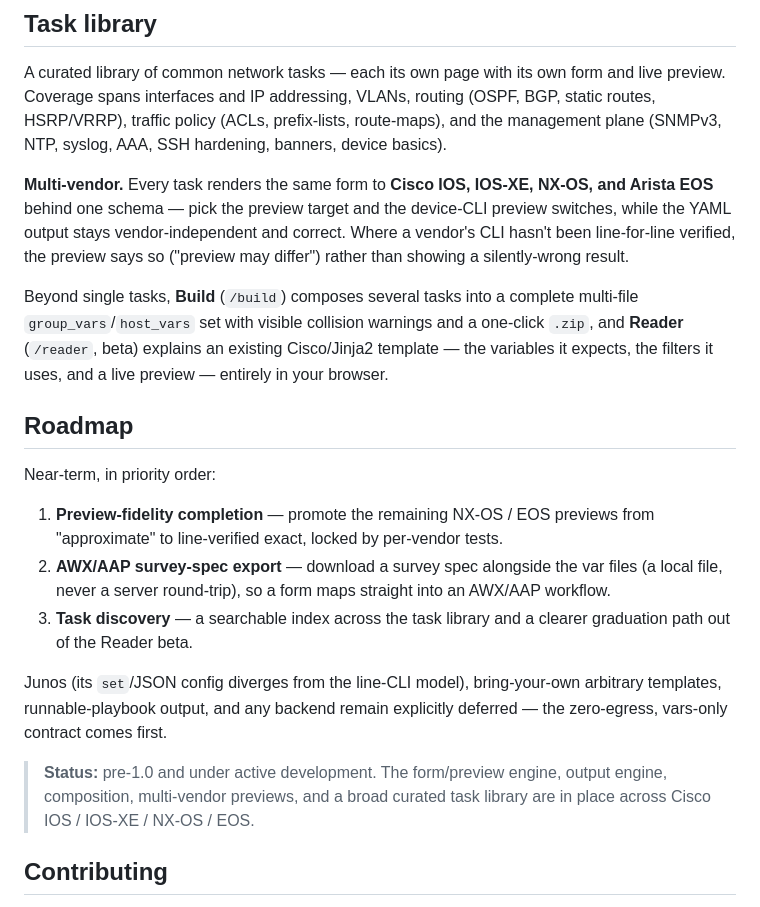
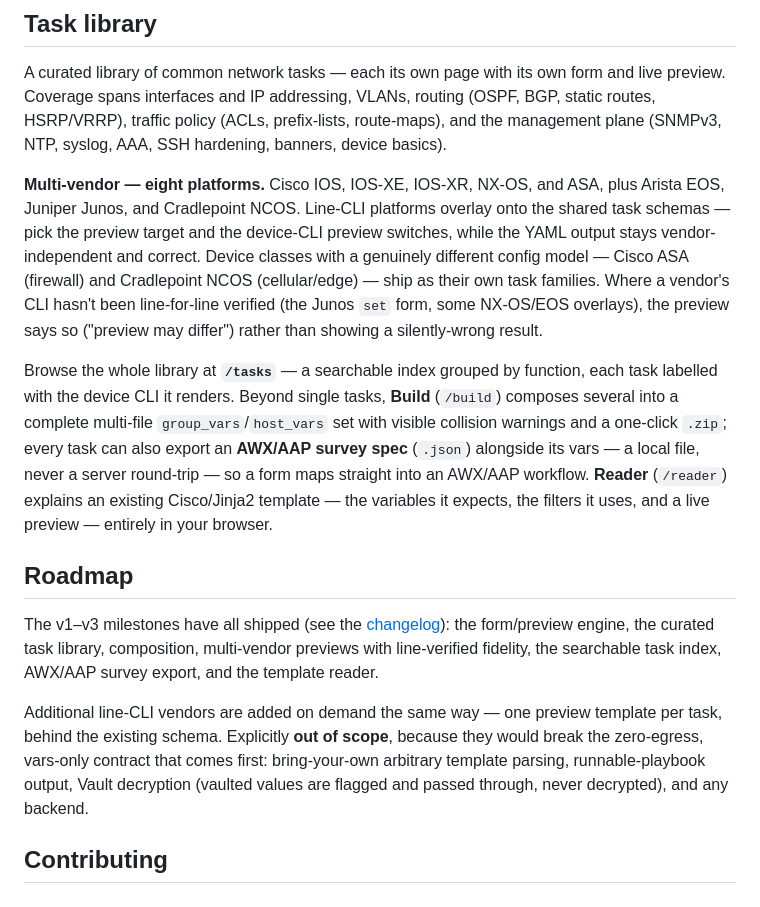
Before and after one commit to LiamSeanRose/ansiform, a Markdown page: README.md, the part around the change. GitHub-like rendering.

```diff
--- a/README.md
+++ b/README.md
@@ -101,37 +101,39 @@ and live preview. Coverage spans interfaces and IP addressing, VLANs, routing
 route-maps), and the management plane (SNMPv3, NTP, syslog, AAA, SSH hardening,
 banners, device basics).
 
-**Multi-vendor.** Every task renders the same form to **Cisco IOS, IOS-XE,
-NX-OS, and Arista EOS** behind one schema — pick the preview target and the
-device-CLI preview switches, while the YAML output stays vendor-independent and
-correct. Where a vendor's CLI hasn't been line-for-line verified, the preview
-says so ("preview may differ") rather than showing a silently-wrong result.
+**Multi-vendor — eight platforms.** Cisco IOS, IOS-XE, IOS-XR, NX-OS, and ASA,
+plus Arista EOS, Juniper Junos, and Cradlepoint NCOS. Line-CLI platforms overlay
+onto the shared task schemas — pick the preview target and the device-CLI preview
+switches, while the YAML output stays vendor-independent and correct. Device
+classes with a genuinely different config model — Cisco ASA (firewall) and
+Cradlepoint NCOS (cellular/edge) — ship as their own task families. Where a
+vendor's CLI hasn't been line-for-line verified (the Junos `set` form, some
+NX-OS/EOS overlays), the preview says so ("preview may differ") rather than
+showing a silently-wrong result.
 
-Beyond single tasks, **Build** (`/build`) composes several tasks into a complete
-multi-file `group_vars`/`host_vars` set with visible collision warnings and a
-one-click `.zip`, and **Reader** (`/reader`, beta) explains an existing
-Cisco/Jinja2 template — the variables it expects, the filters it uses, and a live
-preview — entirely in your browser.
+Browse the whole library at **`/tasks`** — a searchable index grouped by function,
+each task labelled with the device CLI it renders. Beyond single tasks, **Build**
+(`/build`) composes several into a complete multi-file `group_vars`/`host_vars`
+set with visible collision warnings and a one-click `.zip`; every task can also
+export an **AWX/AAP survey spec** (`.json`) alongside its vars — a local file,
+never a server round-trip — so a form maps straight into an AWX/AAP workflow.
+**Reader** (`/reader`) explains an existing Cisco/Jinja2 template — the
+variables it expects, the filters it uses, and a live preview — entirely in your
+browser.
 
 ## Roadmap
 
-Near-term, in priority order:
+The v1–v3 milestones have all shipped (see the [changelog](./CHANGELOG.md)): the
+form/preview engine, the curated task library, composition, multi-vendor previews
+with line-verified fidelity, the searchable task index, AWX/AAP survey export, and
+the template reader.
 
-1. **Preview-fidelity completion** — promote the remaining NX-OS / EOS previews
-   from "approximate" to line-verified exact, locked by per-vendor tests.
-2. **AWX/AAP survey-spec export** — download a survey spec alongside the var
-   files (a local file, never a server round-trip), so a form maps straight into
-   an AWX/AAP workflow.
-3. **Task discovery** — a searchable index across the task library and a clearer
-   graduation path out of the Reader beta.
-
-Junos (its `set`/JSON config diverges from the line-CLI model), bring-your-own
-arbitrary templates, runnable-playbook output, and any backend remain explicitly
-deferred — the zero-egress, vars-only contract comes first.
-
-> **Status:** pre-1.0 and under active development. The form/preview engine,
-> output engine, composition, multi-vendor previews, and a broad curated task
-> library are in place across Cisco IOS / IOS-XE / NX-OS / EOS.
+Additional line-CLI vendors are added on demand the same way — one preview
+template per task, behind the existing schema. Explicitly **out of scope**, because
+they would break the zero-egress, vars-only contract that comes first:
+bring-your-own arbitrary template parsing, runnable-playbook output, Vault
+decryption (vaulted values are flagged and passed through, never decrypted), and
+any backend.
 
 ## Contributing
 
```
Also changed, not shown: CHANGELOG.md (added, +71 -0 lines).
